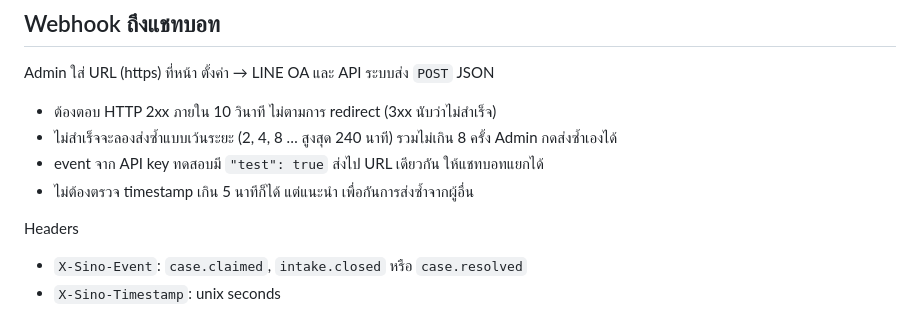
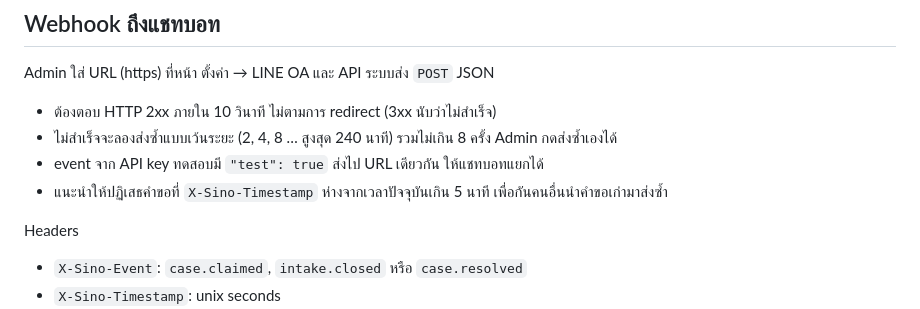
Before and after one commit to chaiwattee/sino-case-overdue, a Markdown page: docs/intake-api.md, the part around the change. GitHub-like rendering.

Commit message:
doc wording
Co-Authored-By: Claude Opus 5.5 <noreply@anthropic.com>
Claude-Session: https://claude.ai/code/session_01Y3w4HU77bqdmZiTPt3mFN4

```diff
--- a/docs/intake-api.md
+++ b/docs/intake-api.md
@@ -112,7 +112,7 @@ Admin ใส่ URL (https) ที่หน้า ตั้งค่า → LINE
 - ต้องตอบ HTTP 2xx ภายใน 10 วินาที ไม่ตามการ redirect (3xx นับว่าไม่สำเร็จ)
 - ไม่สำเร็จจะลองส่งซ้ำแบบเว้นระยะ (2, 4, 8 … สูงสุด 240 นาที) รวมไม่เกิน 8 ครั้ง Admin กดส่งซ้ำเองได้
 - event จาก API key ทดสอบมี `"test": true` ส่งไป URL เดียวกัน ให้แชทบอทแยกได้
-- ไม่ต้องตรวจ timestamp เกิน 5 นาทีก็ได้ แต่แนะนำ เพื่อกันการส่งซ้ำจากผู้อื่น
+- แนะนำให้ปฏิเสธคำขอที่ `X-Sino-Timestamp` ห่างจากเวลาปัจจุบันเกิน 5 นาที เพื่อกันคนอื่นนำคำขอเก่ามาส่งซ้ำ
 
 Headers
 - `X-Sino-Event`: `case.claimed`, `intake.closed` หรือ `case.resolved`
```
